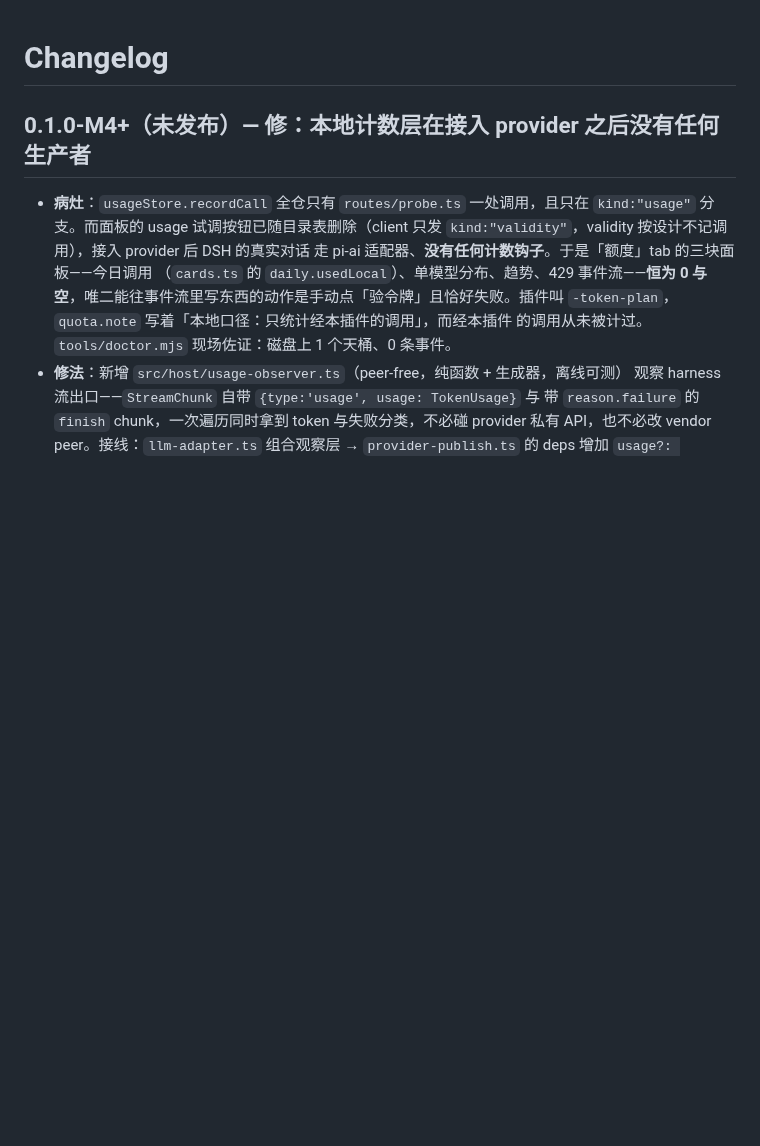
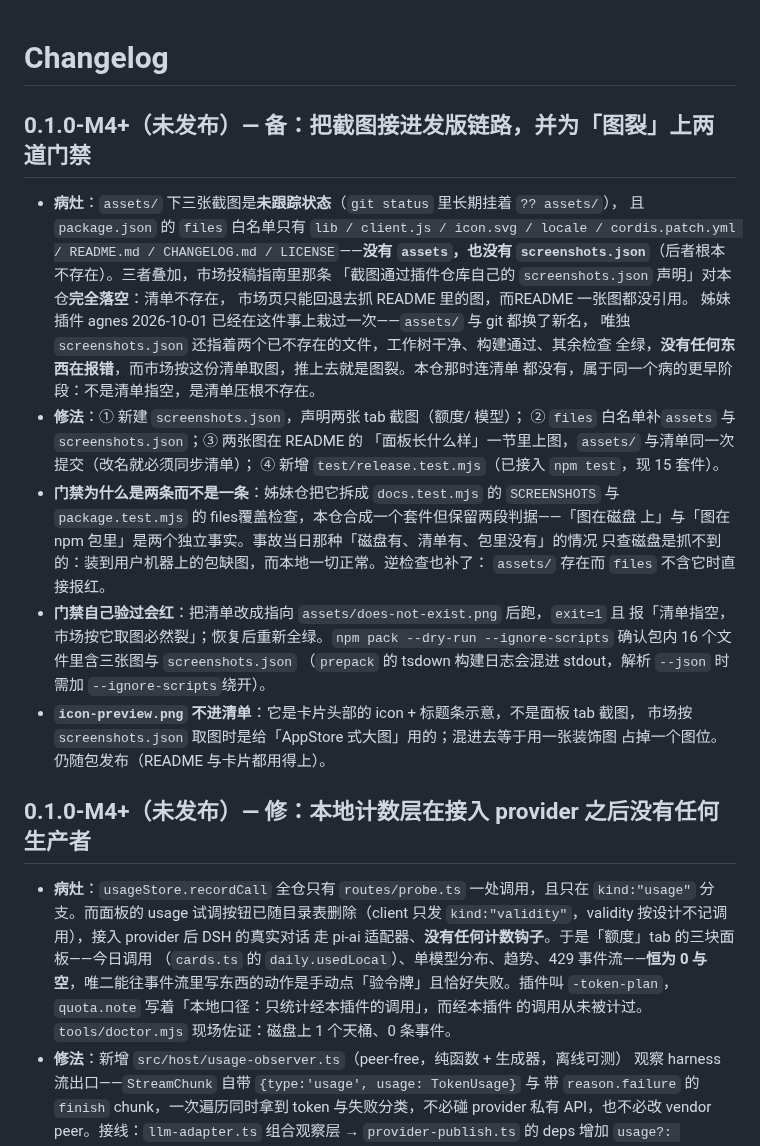
Before and after one commit to eghrhegpe/dsh-connect-modelscope-token-plan, a Markdown page: CHANGELOG.md, the part around the change. GitHub-like rendering; blank space fills up the shorter version.

```diff
--- a/CHANGELOG.md
+++ b/CHANGELOG.md
@@ -1,4 +1,34 @@
 # Changelog
+
+## 0.1.0-M4+（未发布）— 备：把截图接进发版链路，并为「图裂」上两道门禁
+
+- **病灶**：`assets/` 下三张截图是**未跟踪状态**（`git status` 里长期挂着 `?? assets/`），
+  且 `package.json` 的 `files` 白名单只有 `lib / client.js / icon.svg / locale /
+  cordis.patch.yml / README.md / CHANGELOG.md / LICENSE`——**没有 `assets`，也没有
+  `screenshots.json`**（后者根本不存在）。三者叠加，市场投稿指南里那条
+  「截图通过插件仓库自己的 `screenshots.json` 声明」对本仓**完全落空**：清单不存在，
+  市场页只能回退去抓 README 里的图，而README 一张图都没引用。
+  姊妹插件 agnes 2026-10-01 已经在这件事上栽过一次——`assets/` 与 git 都换了新名，
+  唯独`screenshots.json` 还指着两个已不存在的文件，工作树干净、构建通过、其余检查
+  全绿，**没有任何东西在报错**，而市场按这份清单取图，推上去就是图裂。本仓那时连清单
+  都没有，属于同一个病的更早阶段：不是清单指空，是清单压根不存在。
+- **修法**：① 新建 `screenshots.json`，声明两张 tab 截图（额度/ 模型）；
+  ② `files` 白名单补`assets` 与 `screenshots.json`；③ 两张图在 README 的
+  「面板长什么样」一节里上图，`assets/` 与清单同一次提交（改名就必须同步清单）；
+  ④ 新增 `test/release.test.mjs`（已接入 `npm test`，现 15 套件）。
+- **门禁为什么是两条而不是一条**：姊妹仓把它拆成 `docs.test.mjs` 的 `SCREENSHOTS`
+  与 `package.test.mjs` 的 files覆盖检查，本仓合成一个套件但保留两段判据——「图在磁盘
+  上」与「图在npm 包里」是两个独立事实。事故当日那种「磁盘有、清单有、包里没有」的情况
+  只查磁盘是抓不到的：装到用户机器上的包缺图，而本地一切正常。逆检查也补了：
+  `assets/` 存在而 `files` 不含它时直接报红。
+- **门禁自己验过会红**：把清单改成指向 `assets/does-not-exist.png` 后跑，`exit=1` 且
+  报「清单指空，市场按它取图必然裂」；恢复后重新全绿。`npm pack --dry-run
+  --ignore-scripts` 确认包内 16 个文件里含三张图与 `screenshots.json`
+  （`prepack` 的 tsdown 构建日志会混进 stdout，解析 `--json` 时需加
+  `--ignore-scripts`绕开）。
+- **`icon-preview.png` 不进清单**：它是卡片头部的 icon + 标题条示意，不是面板 tab 截图，
+  市场按`screenshots.json` 取图时是给「AppStore 式大图」用的；混进去等于用一张装饰图
+  占掉一个图位。仍随包发布（README 与卡片都用得上）。
 
 ## 0.1.0-M4+（未发布）— 修：本地计数层在接入 provider 之后没有任何生产者
 
```
Also changed, not shown: README.md (+12 -0 lines), assets/icon-preview.png (added), assets/tab-account-and-usage.png (added), assets/tab-model-list.png (added), 3 other files.
